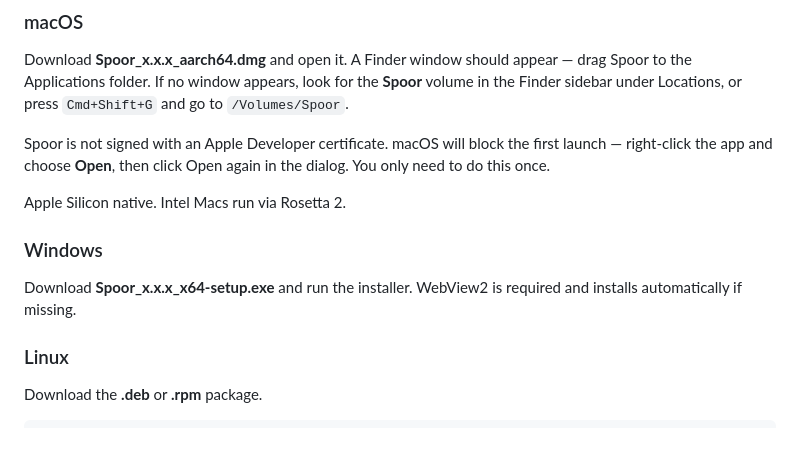
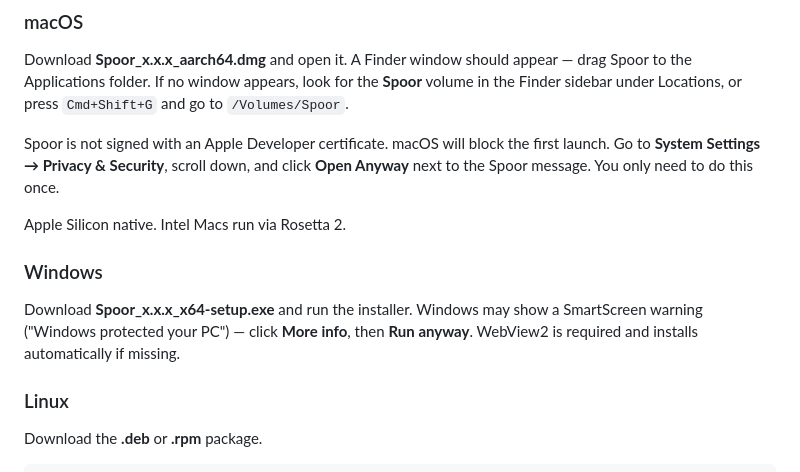
Before and after one commit to redseaplume/spoor, a Markdown page: README.md, the part around the change. GitHub-like rendering; blank space fills up the shorter version.

Commit message:
Update install instructions for unsigned app warnings
macOS: Privacy & Security → Open Anyway (more reliable than right-click).
Windows: SmartScreen → More info → Run anyway.

```diff
--- a/README.md
+++ b/README.md
@@ -21,13 +21,13 @@ Grab the latest build for your platform from [Releases](https://github.com/redse
 
 Download **Spoor_x.x.x_aarch64.dmg** and open it. A Finder window should appear — drag Spoor to the Applications folder. If no window appears, look for the **Spoor** volume in the Finder sidebar under Locations, or press `Cmd+Shift+G` and go to `/Volumes/Spoor`.
 
-Spoor is not signed with an Apple Developer certificate. macOS will block the first launch — right-click the app and choose **Open**, then click Open again in the dialog. You only need to do this once.
+Spoor is not signed with an Apple Developer certificate. macOS will block the first launch. Go to **System Settings → Privacy & Security**, scroll down, and click **Open Anyway** next to the Spoor message. You only need to do this once.
 
 Apple Silicon native. Intel Macs run via Rosetta 2.
 
 ### Windows
 
-Download **Spoor_x.x.x_x64-setup.exe** and run the installer. WebView2 is required and installs automatically if missing.
+Download **Spoor_x.x.x_x64-setup.exe** and run the installer. Windows may show a SmartScreen warning ("Windows protected your PC") — click **More info**, then **Run anyway**. WebView2 is required and installs automatically if missing.
 
 ### Linux
 
```
